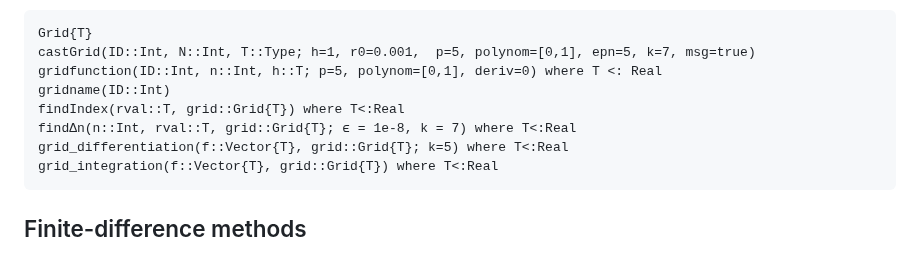
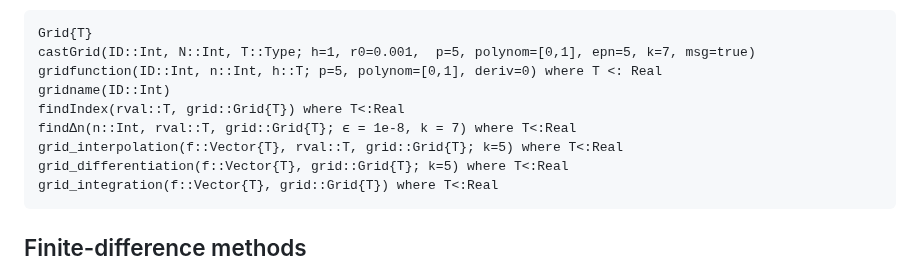
Before and after one commit to walra356/CamiDiff.jl, a Markdown page: docs/src/index.md, the part around the change. GitHub-like rendering.

Commit message:
version = "0.1.0"

````diff
--- a/docs/src/index.md
+++ b/docs/src/index.md
@@ -122,6 +122,7 @@ gridfunction(ID::Int, n::Int, h::T; p=5, polynom=[0,1], deriv=0) where T <: Real
 gridname(ID::Int)
 findIndex(rval::T, grid::Grid{T}) where T<:Real
 findΔn(n::Int, rval::T, grid::Grid{T}; ϵ = 1e-8, k = 7) where T<:Real
+grid_interpolation(f::Vector{T}, rval::T, grid::Grid{T}; k=5) where T<:Real
 grid_differentiation(f::Vector{T}, grid::Grid{T}; k=5) where T<:Real
 grid_integration(f::Vector{T}, grid::Grid{T}) where T<:Real
 ```
````
